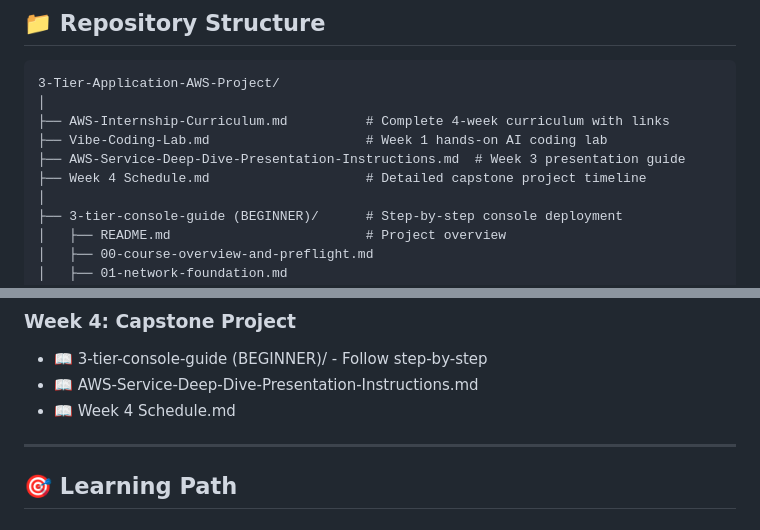
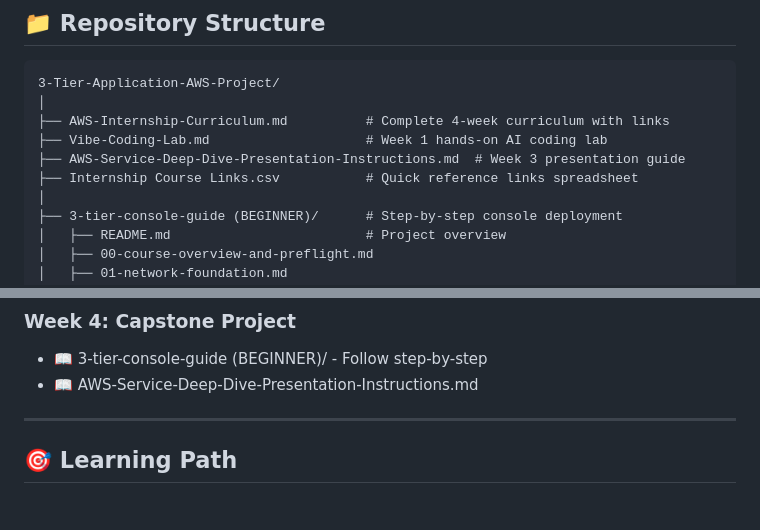
Before and after one commit to elias-kaleta/3-Tier-Application-AWS-Project, a Markdown page: README.md, 2 parts joined by grey strips. Drawn GitHub-style.

```diff
--- a/README.md
+++ b/README.md
@@ -269,7 +269,7 @@ RDS MySQL (Isolated Subnets)
 ├── AWS-Internship-Curriculum.md          # Complete 4-week curriculum with links
 ├── Vibe-Coding-Lab.md                    # Week 1 hands-on AI coding lab
 ├── AWS-Service-Deep-Dive-Presentation-Instructions.md  # Week 3 presentation guide
-├── Week 4 Schedule.md                    # Detailed capstone project timeline
+├── Internship Course Links.csv           # Quick reference links spreadsheet
 │
 ├── 3-tier-console-guide (BEGINNER)/      # Step-by-step console deployment
 │   ├── README.md                         # Project overview
@@ -309,7 +309,6 @@ RDS MySQL (Isolated Subnets)
 ### Week 4: Capstone Project
 - 📖 3-tier-console-guide (BEGINNER)/ - Follow step-by-step
 - 📖 AWS-Service-Deep-Dive-Presentation-Instructions.md
-- 📖 Week 4 Schedule.md
 
 ---
 
```
